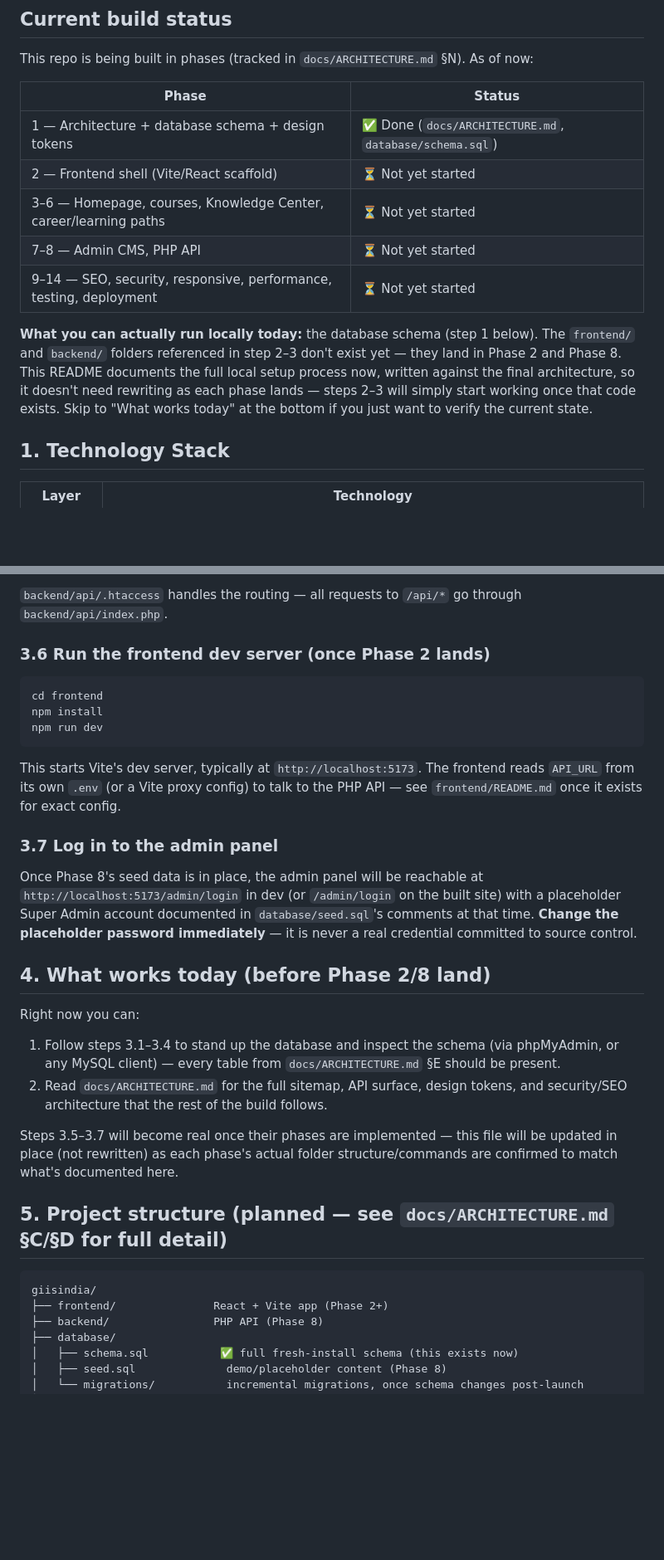
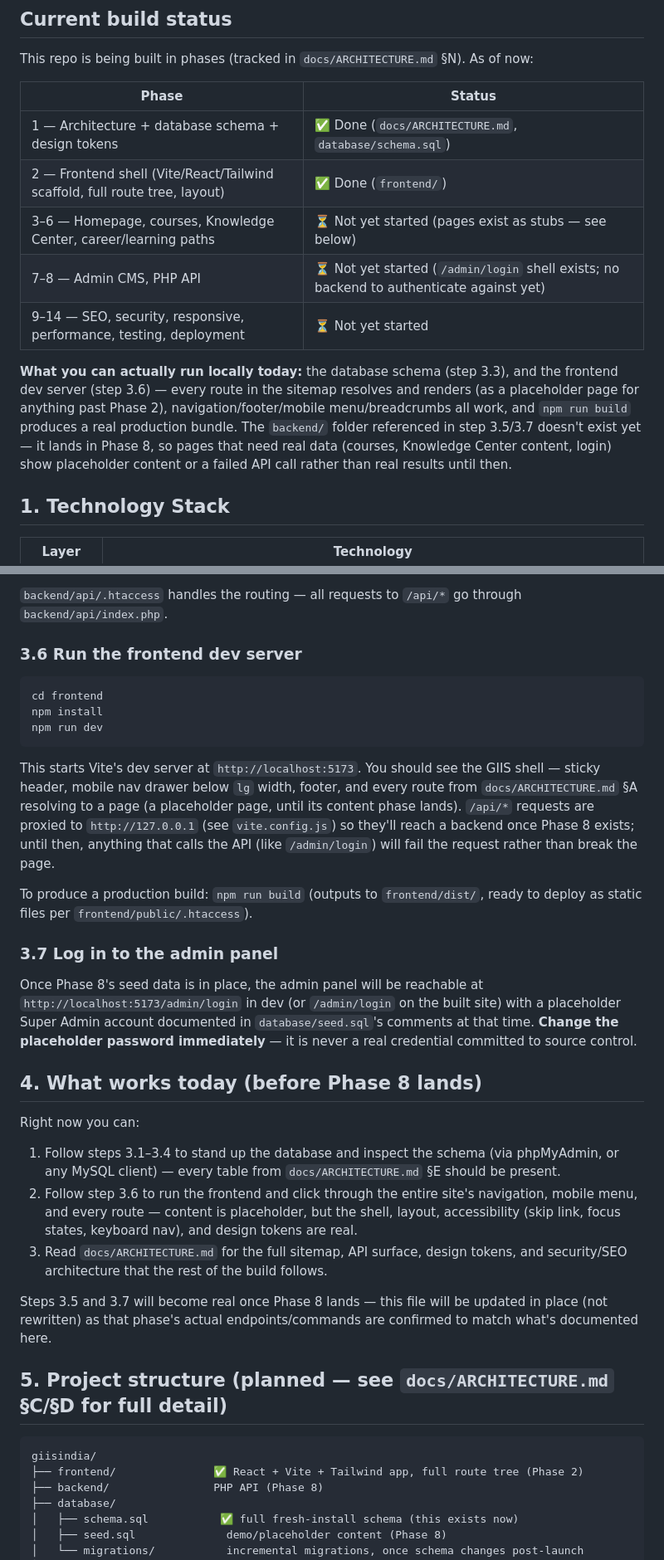
Before and after one commit to Kanha-Dehury-01/giisindia, a Markdown page: README.md, 2 parts joined by grey strips. Shown at 83% size. Rendered like a GitHub page; blank space fills up the shorter version.

Commit message:
docs: update README status now that Phase 2 (frontend shell) is done
Corrects the build-status table and local-setup instructions to reflect
that the frontend now actually runs (npm run dev / npm run build both
verified), rather than describing it as not-yet-started.

Co-Authored-By: Claude Sonnet 5 <noreply@anthropic.com>
Claude-Session: https://claude.ai/code/session_01Pq7mQvmakmwg95yGhjNyeb

````diff
--- a/README.md
+++ b/README.md
@@ -9,12 +9,12 @@ This repo is being built in phases (tracked in `docs/ARCHITECTURE.md` §N). As o
 | Phase | Status |
 |---|---|
 | 1 — Architecture + database schema + design tokens | ✅ Done (`docs/ARCHITECTURE.md`, `database/schema.sql`) |
-| 2 — Frontend shell (Vite/React scaffold) | ⏳ Not yet started |
-| 3–6 — Homepage, courses, Knowledge Center, career/learning paths | ⏳ Not yet started |
-| 7–8 — Admin CMS, PHP API | ⏳ Not yet started |
+| 2 — Frontend shell (Vite/React/Tailwind scaffold, full route tree, layout) | ✅ Done (`frontend/`) |
+| 3–6 — Homepage, courses, Knowledge Center, career/learning paths | ⏳ Not yet started (pages exist as stubs — see below) |
+| 7–8 — Admin CMS, PHP API | ⏳ Not yet started (`/admin/login` shell exists; no backend to authenticate against yet) |
 | 9–14 — SEO, security, responsive, performance, testing, deployment | ⏳ Not yet started |
 
-**What you can actually run locally today:** the database schema (step 1 below). The `frontend/` and `backend/` folders referenced in step 2–3 don't exist yet — they land in Phase 2 and Phase 8. This README documents the full local setup process now, written against the final architecture, so it doesn't need rewriting as each phase lands — steps 2–3 will simply start working once that code exists. Skip to "What works today" at the bottom if you just want to verify the current state.
+**What you can actually run locally today:** the database schema (step 3.3), and the frontend dev server (step 3.6) — every route in the sitemap resolves and renders (as a placeholder page for anything past Phase 2), navigation/footer/mobile menu/breadcrumbs all work, and `npm run build` produces a real production bundle. The `backend/` folder referenced in step 3.5/3.7 doesn't exist yet — it lands in Phase 8, so pages that need real data (courses, Knowledge Center content, login) show placeholder content or a failed API call rather than real results until then.
 
 ## 1. Technology Stack
 
@@ -94,7 +94,7 @@ http://localhost/giisindia-api/api/...
 
 `backend/api/.htaccess` handles the routing — all requests to `/api/*` go through `backend/api/index.php`.
 
-### 3.6 Run the frontend dev server (once Phase 2 lands)
+### 3.6 Run the frontend dev server
 
 ```bash
 cd frontend
@@ -102,25 +102,28 @@ npm install
 npm run dev
 ```
 
-This starts Vite's dev server, typically at `http://localhost:5173`. The frontend reads `API_URL` from its own `.env` (or a Vite proxy config) to talk to the PHP API — see `frontend/README.md` once it exists for exact config.
+This starts Vite's dev server at `http://localhost:5173`. You should see the GIIS shell — sticky header, mobile nav drawer below `lg` width, footer, and every route from `docs/ARCHITECTURE.md` §A resolving to a page (a placeholder page, until its content phase lands). `/api/*` requests are proxied to `http://127.0.0.1` (see `vite.config.js`) so they'll reach a backend once Phase 8 exists; until then, anything that calls the API (like `/admin/login`) will fail the request rather than break the page.
+
+To produce a production build: `npm run build` (outputs to `frontend/dist/`, ready to deploy as static files per `frontend/public/.htaccess`).
 
 ### 3.7 Log in to the admin panel
 
 Once Phase 8's seed data is in place, the admin panel will be reachable at `http://localhost:5173/admin/login` in dev (or `/admin/login` on the built site) with a placeholder Super Admin account documented in `database/seed.sql`'s comments at that time. **Change the placeholder password immediately** — it is never a real credential committed to source control.
 
-## 4. What works today (before Phase 2/8 land)
+## 4. What works today (before Phase 8 lands)
 
 Right now you can:
 1. Follow steps 3.1–3.4 to stand up the database and inspect the schema (via phpMyAdmin, or any MySQL client) — every table from `docs/ARCHITECTURE.md` §E should be present.
-2. Read `docs/ARCHITECTURE.md` for the full sitemap, API surface, design tokens, and security/SEO architecture that the rest of the build follows.
+2. Follow step 3.6 to run the frontend and click through the entire site's navigation, mobile menu, and every route — content is placeholder, but the shell, layout, accessibility (skip link, focus states, keyboard nav), and design tokens are real.
+3. Read `docs/ARCHITECTURE.md` for the full sitemap, API surface, design tokens, and security/SEO architecture that the rest of the build follows.
 
-Steps 3.5–3.7 will become real once their phases are implemented — this file will be updated in place (not rewritten) as each phase's actual folder structure/commands are confirmed to match what's documented here.
+Steps 3.5 and 3.7 will become real once Phase 8 lands — this file will be updated in place (not rewritten) as that phase's actual endpoints/commands are confirmed to match what's documented here.
 
 ## 5. Project structure (planned — see `docs/ARCHITECTURE.md` §C/§D for full detail)
 
 ```
 giisindia/
-├── frontend/               React + Vite app (Phase 2+)
+├── frontend/               ✅ React + Vite + Tailwind app, full route tree (Phase 2)
 ├── backend/                PHP API (Phase 8)
 ├── database/
 │   ├── schema.sql           ✅ full fresh-install schema (this exists now)
````
